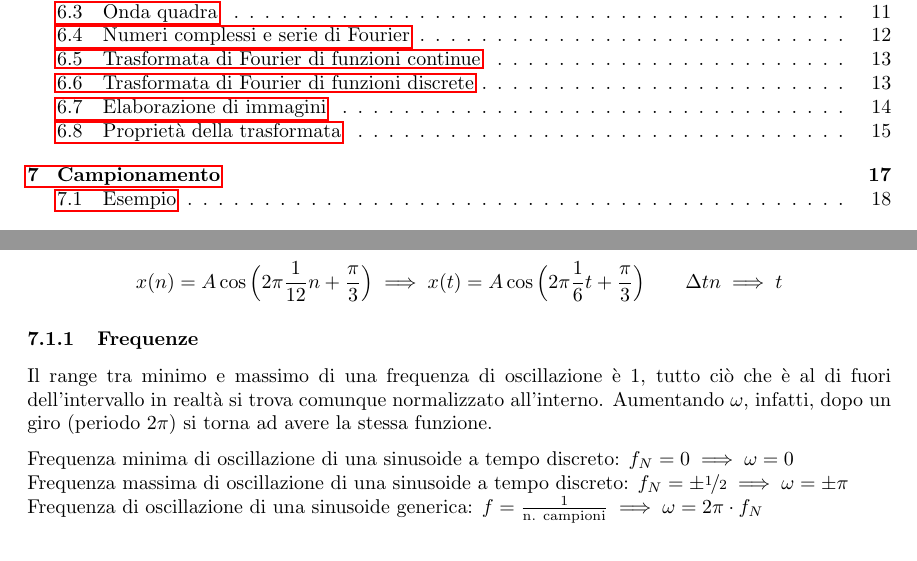
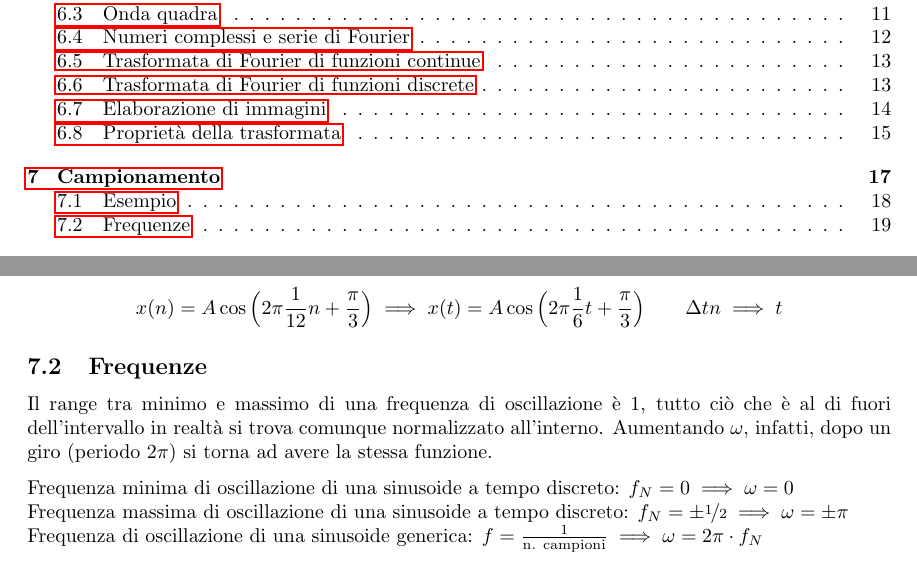
Before and after one commit to ila/class-notes, a LaTeX document (Trattamento e Codifica di Dati Multimediali/Trattamento e Codifica di Dati Multimediali.tex, which reads Trattamento e Codifica di Dati Multimediali/Lezioni/Lezione4.tex): two parts of pages 2 and 19 of 20, joined at a grey line, cut so that both start at the same text. Compiled offline with pdfLaTeX.

```diff
--- a/Trattamento e Codifica di Dati Multimediali/Lezioni/Lezione4.tex
+++ b/Trattamento e Codifica di Dati Multimediali/Lezioni/Lezione4.tex
@@ -50,7 +50,7 @@
 $$f_N \cdot f_c = \frac{1}{12} \frac{\text{cicli}}{\text{campione}} \cdot \frac{2 \text{ campioni}}{\text{sec}} = \frac{1}{6} \frac{\text{cicli}}{\text{sec}}$$
 $$x(n) = A\cos \Big(2\pi \frac{1}{12}n + \frac{\pi}{3}\Big) \implies x(t) = A\cos\Big(2\pi \frac{1}{6}t + \frac{\pi}{3}\Big) \qquad \Delta tn \implies t$$
 
-\subsubsection{Frequenze}
+\subsection{Frequenze}
 Il range tra minimo e massimo di una frequenza di oscillazione è 1, tutto ciò che è al di fuori dell'intervallo in realtà si trova comunque normalizzato all'interno. Aumentando $\omega$, infatti, dopo un giro (periodo $2\pi$) si torna ad avere la stessa funzione.
 
 Frequenza minima di oscillazione di una sinusoide a tempo discreto: $f_N = 0 \implies \omega = 0$ \\
```
Also changed, not shown: Trattamento e Codifica di Dati Multimediali/Trattamento e Codifica di Dati Multimediali.pdf.
